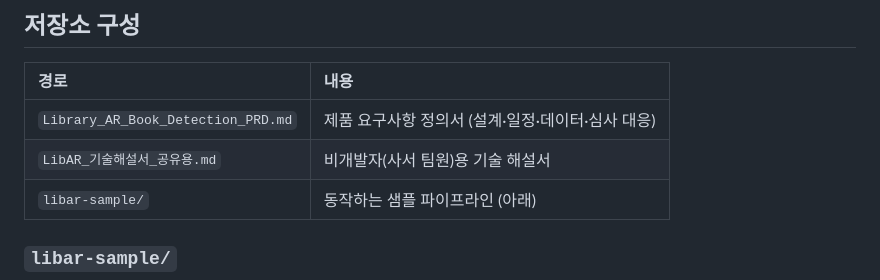
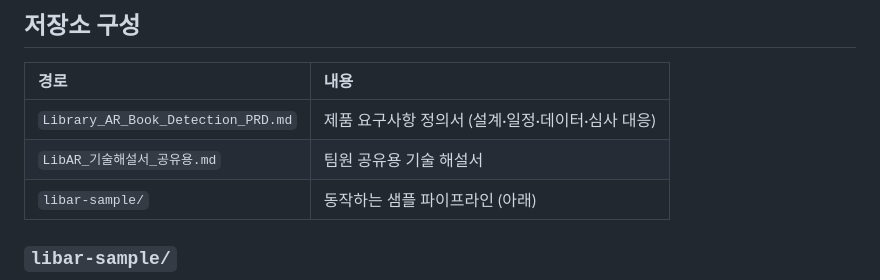
Before and after one commit to ain0633/LibAR, a Markdown page: README.md, the part around the change. GitHub-like rendering.

```diff
--- a/README.md
+++ b/README.md
@@ -26,7 +26,7 @@
 | 경로 | 내용 |
 | :--- | :--- |
 | `Library_AR_Book_Detection_PRD.md` | 제품 요구사항 정의서 (설계·일정·데이터·심사 대응) |
-| `LibAR_기술해설서_공유용.md` | 비개발자(사서 팀원)용 기술 해설서 |
+| `LibAR_기술해설서_공유용.md` | 팀원 공유용 기술 해설서 |
 | `libar-sample/` | 동작하는 샘플 파이프라인 (아래) |
 
 ### `libar-sample/`
```
